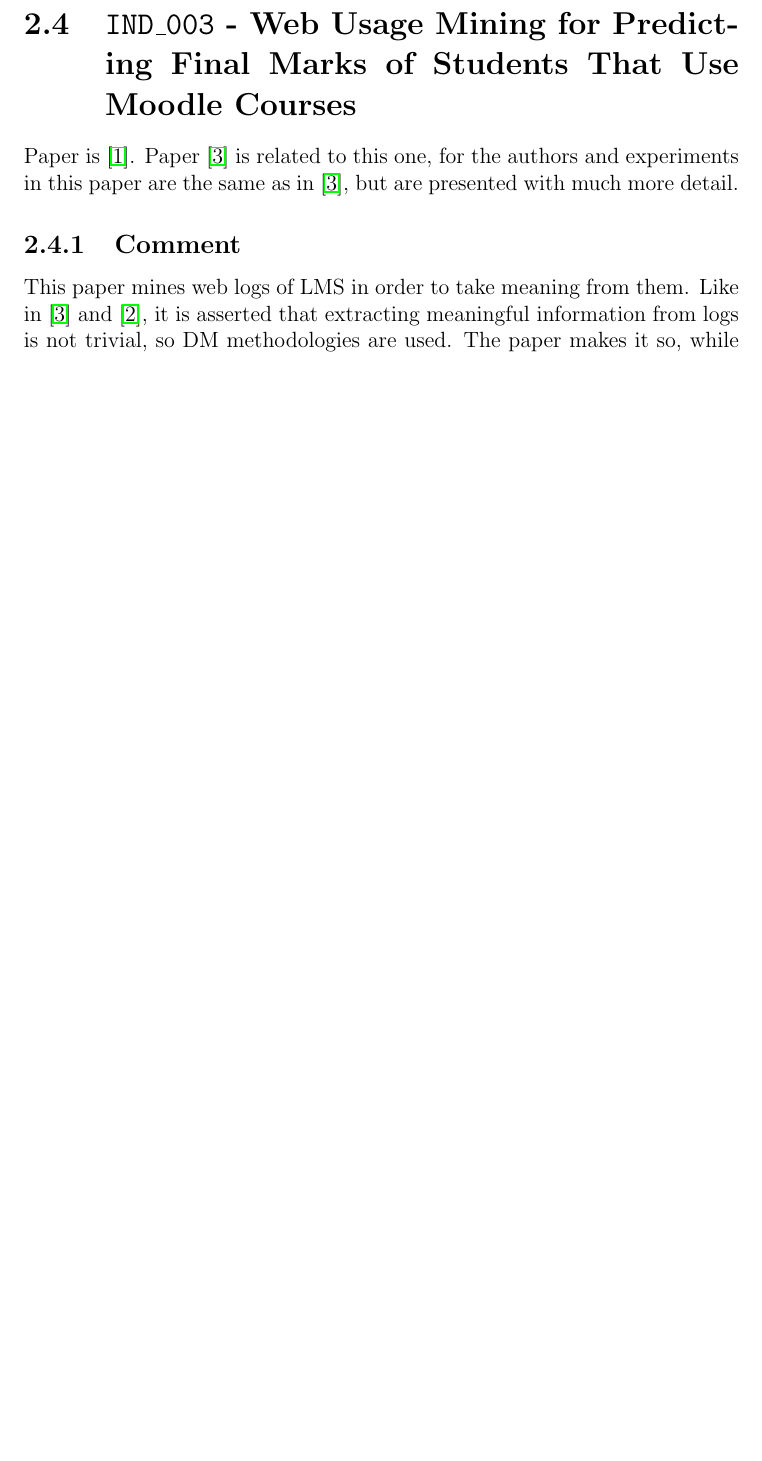
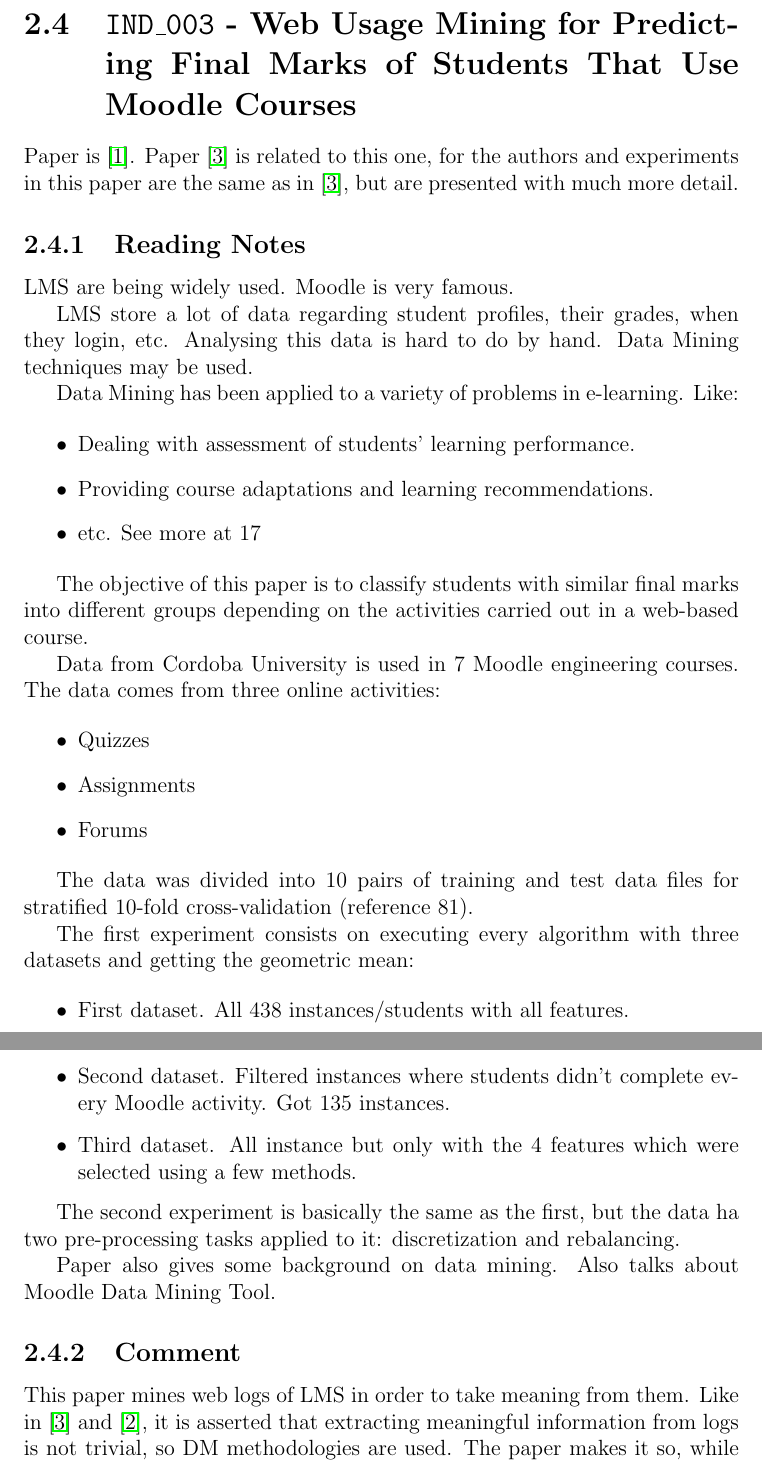
Before and after one commit to petermlm/MDThesis, a LaTeX thesis (comments.tex, which reads papers.tex): part of page 10 of 15 before the commit and two parts of pages 10 and 11 of 16 after it, the two joined at a grey line, cut so that both start at the same text, the shorter picture padded with empty space. Compiled offline with pdfLaTeX.

Commit message:
Adds details to ind_003

```diff
--- a/papers.tex
+++ b/papers.tex
@@ -190,6 +190,55 @@ Paper is~\cite{ind_003}. Paper~\cite{ind_007} is related to this one, for the
 authors and experiments in this paper are the same as in~\cite{ind_007}, but
 are presented with much more detail.
 
+\subsection{Reading Notes}
+
+\Gls{lms} are being widely used. Moodle is very famous.
+
+\Gls{lms} store a lot of data regarding student profiles, their grades, when
+they login, etc. Analysing this data is hard to do by hand. Data Mining
+techniques may be used.
+
+Data Mining has been applied to a variety of problems in e-learning. Like:
+
+\begin{itemize}
+    \item Dealing with assessment of students' learning performance.
+    \item Providing course adaptations and learning recommendations.
+    \item etc. See more at 17
+\end{itemize}
+
+The objective of this paper is to classify students with similar final marks
+into different groups depending on the activities carried out in a web-based
+course.
+
+Data from Cordoba University is used in 7 Moodle engineering courses. The data
+comes from three online activities:
+
+\begin{itemize}
+    \item Quizzes
+    \item Assignments
+    \item Forums
+\end{itemize}
+
+The data was divided into 10 pairs of training and test data files for
+stratified 10-fold cross-validation (reference 81).
+
+The first experiment consists on executing every algorithm with three datasets
+and getting the geometric mean:
+
+\begin{itemize}
+    \item First dataset. All 438 instances/students with all features.
+    \item Second dataset. Filtered instances where students didn't complete
+        every Moodle activity. Got 135 instances.
+    \item Third dataset. All instance but only with the 4 features which were
+        selected using a few methods.
+\end{itemize}
+
+The second experiment is basically the same as the first, but the data ha two
+pre-processing tasks applied to it: discretization and rebalancing.
+
+Paper also gives some background on data mining. Also talks about Moodle Data
+Mining Tool.
+
 \subsection{Comment}
 
 This paper mines web logs of~\gls{lms} in order to take meaning from them. Like
```
